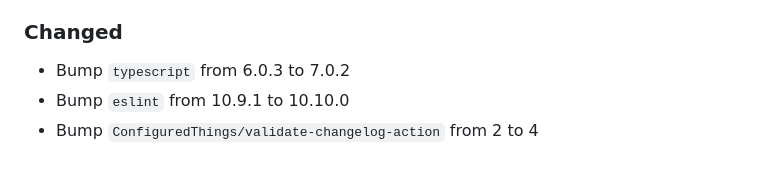
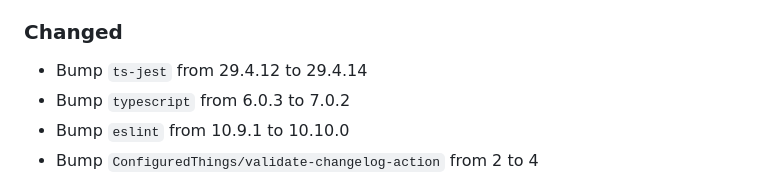
Before and after one commit to ConfiguredThings/RDP.js, a Markdown page: CHANGELOG.md, the part around the change. GitHub-like rendering.

Commit message:
Add changelog entry for dependency bump
- Bump `ts-jest` from 29.4.12 to 29.4.14

```diff
--- a/CHANGELOG.md
+++ b/CHANGELOG.md
@@ -22,6 +22,7 @@ and this project adheres to [Semantic Versioning](https://semver.org/spec/v2.0.0
 
 ### Changed
 
+- Bump `ts-jest` from 29.4.12 to 29.4.14
 - Bump `typescript` from 6.0.3 to 7.0.2
 - Bump `eslint` from 10.9.1 to 10.10.0
 - Bump `ConfiguredThings/validate-changelog-action` from 2 to 4
```
